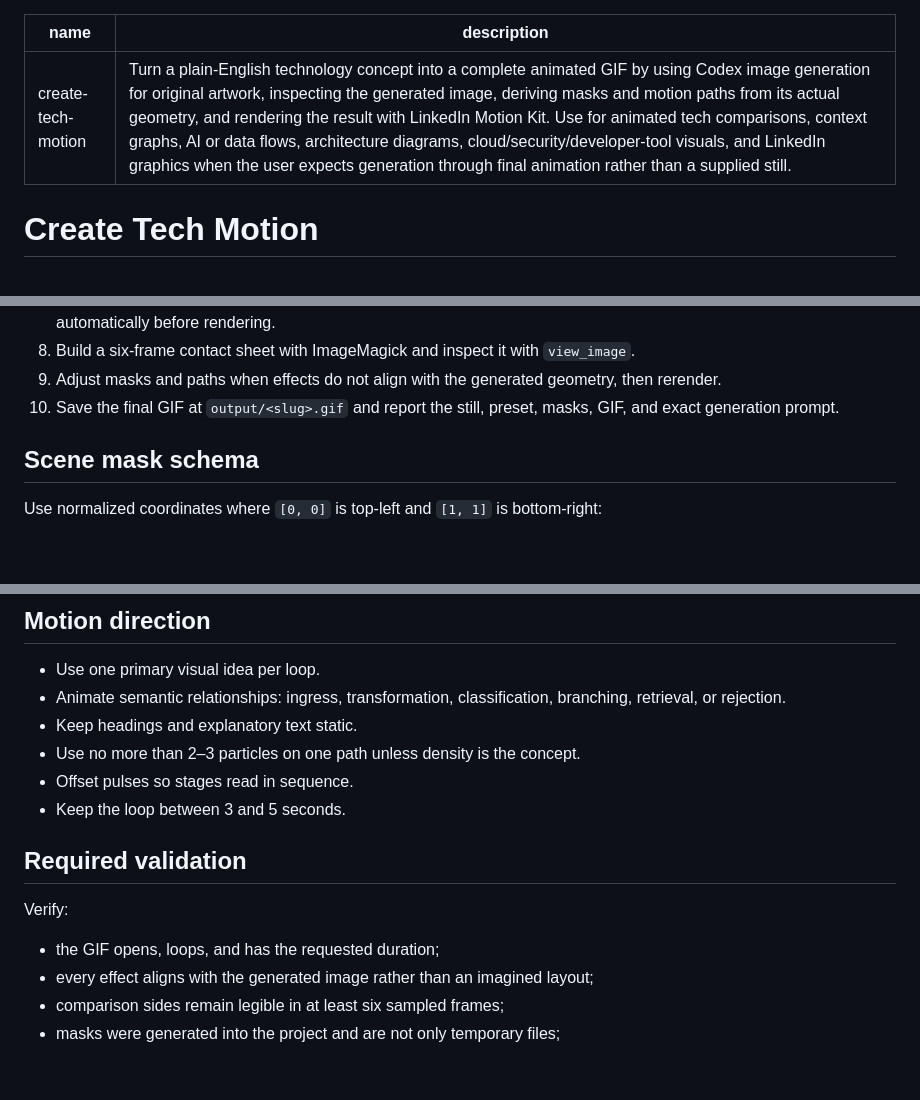
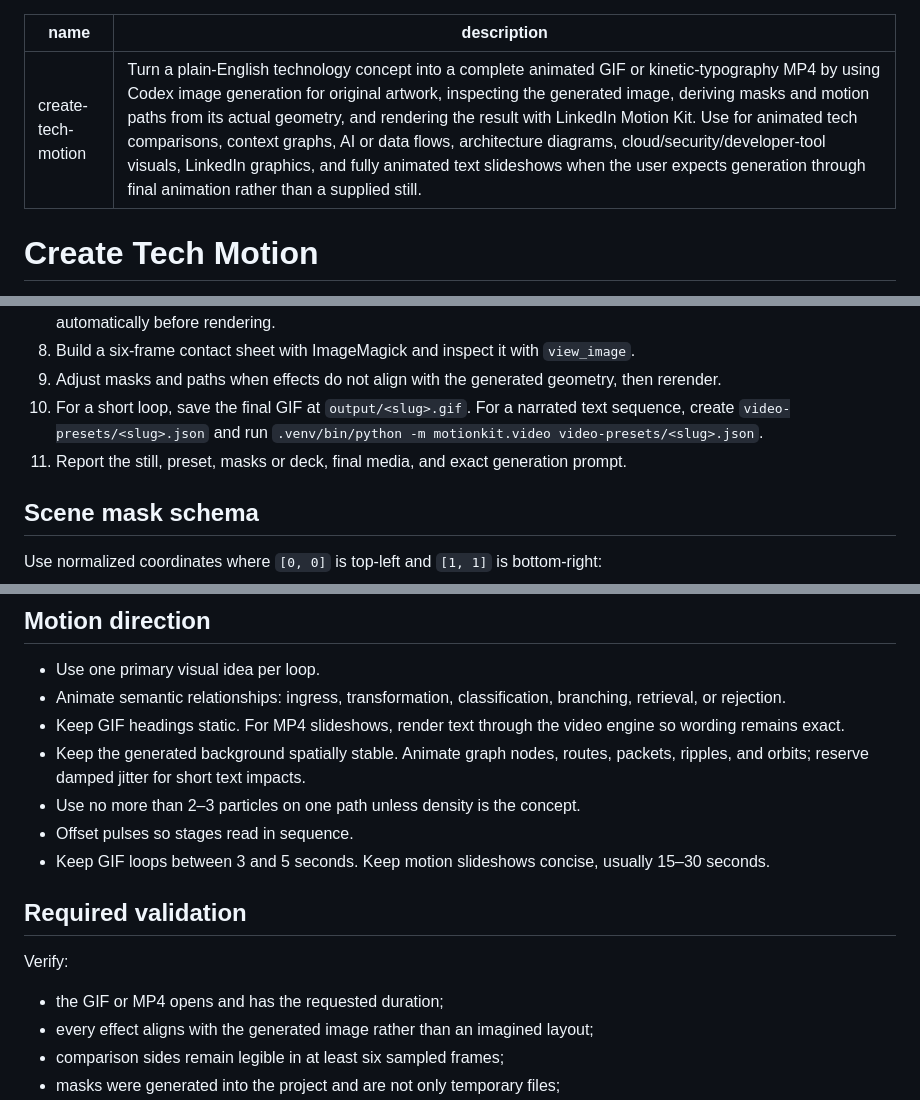
Before and after one commit to henneberger/linkedin-motion-kit, a Markdown page: skills/create-tech-motion/SKILL.md, 3 parts joined by grey strips. Drawn GitHub-style; blank space fills up the shorter version.

```diff
--- a/skills/create-tech-motion/SKILL.md
+++ b/skills/create-tech-motion/SKILL.md
@@ -1,6 +1,6 @@
 ---
 name: create-tech-motion
-description: Turn a plain-English technology concept into a complete animated GIF by using Codex image generation for original artwork, inspecting the generated image, deriving masks and motion paths from its actual geometry, and rendering the result with LinkedIn Motion Kit. Use for animated tech comparisons, context graphs, AI or data flows, architecture diagrams, cloud/security/developer-tool visuals, and LinkedIn graphics when the user expects generation through final animation rather than a supplied still.
+description: Turn a plain-English technology concept into a complete animated GIF or kinetic-typography MP4 by using Codex image generation for original artwork, inspecting the generated image, deriving masks and motion paths from its actual geometry, and rendering the result with LinkedIn Motion Kit. Use for animated tech comparisons, context graphs, AI or data flows, architecture diagrams, cloud/security/developer-tool visuals, LinkedIn graphics, and fully animated text slideshows when the user expects generation through final animation rather than a supplied still.
 ---
 
 # Create Tech Motion
@@ -24,7 +24,8 @@ Create the artwork and the animation. Never stop after writing a prompt, generat
 7. Run `.venv/bin/python -m motionkit presets/<slug>.json`. The renderer must generate declared mask PNGs automatically before rendering.
 8. Build a six-frame contact sheet with ImageMagick and inspect it with `view_image`.
 9. Adjust masks and paths when effects do not align with the generated geometry, then rerender.
-10. Save the final GIF at `output/<slug>.gif` and report the still, preset, masks, GIF, and exact generation prompt.
+10. For a short loop, save the final GIF at `output/<slug>.gif`. For a narrated text sequence, create `video-presets/<slug>.json` and run `.venv/bin/python -m motionkit.video video-presets/<slug>.json`.
+11. Report the still, preset, masks or deck, final media, and exact generation prompt.
 
 ## Scene mask schema
 
@@ -52,16 +53,17 @@ Use `op: "subtract"` on a shape to cut it out of prior shapes. Use `opacity` for
 
 - Use one primary visual idea per loop.
 - Animate semantic relationships: ingress, transformation, classification, branching, retrieval, or rejection.
-- Keep headings and explanatory text static.
+- Keep GIF headings static. For MP4 slideshows, render text through the video engine so wording remains exact.
+- Keep the generated background spatially stable. Animate graph nodes, routes, packets, ripples, and orbits; reserve damped jitter for short text impacts.
 - Use no more than 2–3 particles on one path unless density is the concept.
 - Offset pulses so stages read in sequence.
-- Keep the loop between 3 and 5 seconds.
+- Keep GIF loops between 3 and 5 seconds. Keep motion slideshows concise, usually 15–30 seconds.
 
 ## Required validation
 
 Verify:
 
-- the GIF opens, loops, and has the requested duration;
+- the GIF or MP4 opens and has the requested duration;
 - every effect aligns with the generated image rather than an imagined layout;
 - comparison sides remain legible in at least six sampled frames;
 - masks were generated into the project and are not only temporary files;
```
Also changed, not shown: README.md (+39 -0 lines), briefs/context-graph-slideshow.md (added, +36 -0 lines), output/context-graph-story-thumbnail.png (added), 5 other files.
